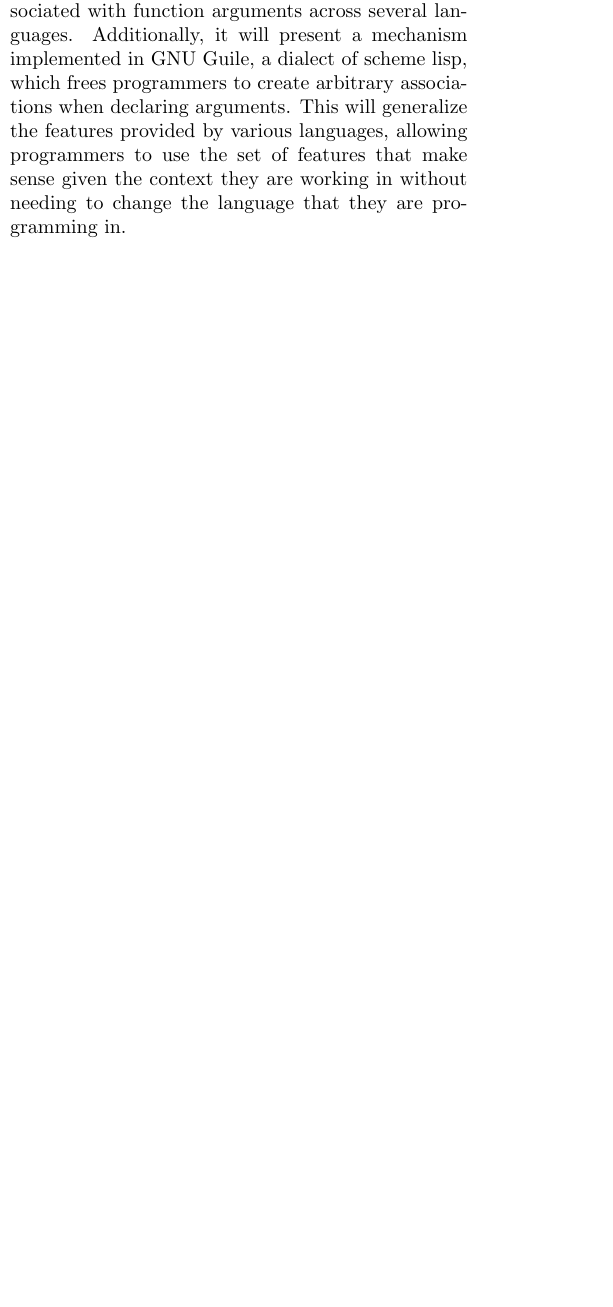
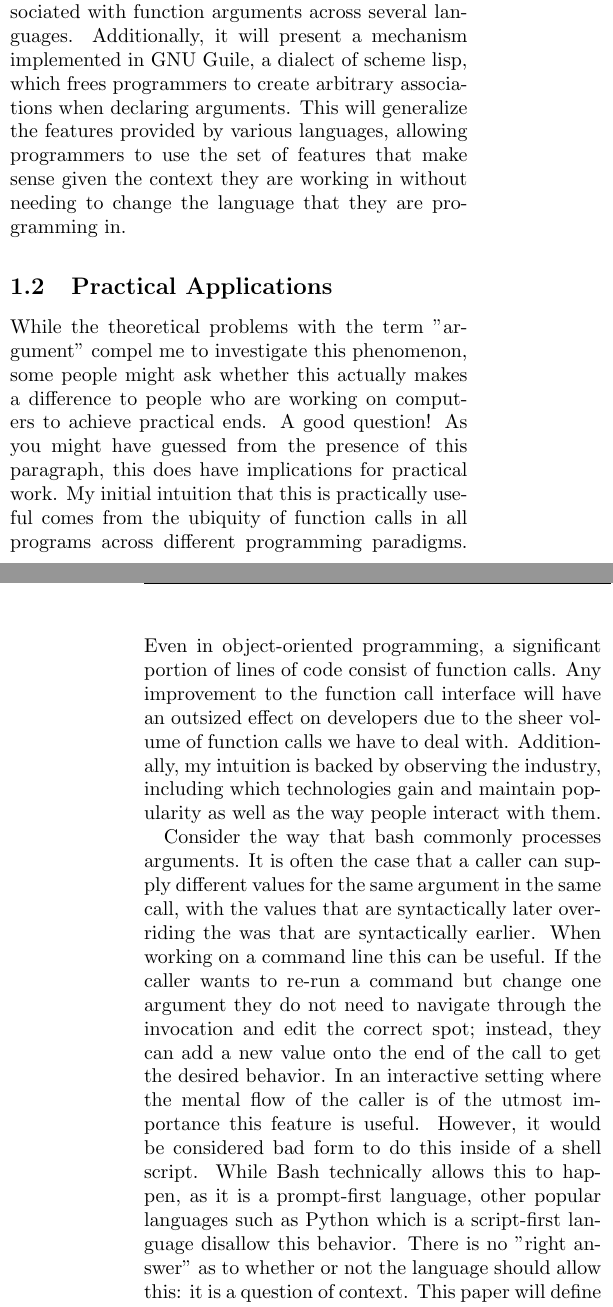
Before and after one commit to skyvine/comparative-function-arguments, a LaTeX document (prose/main.tex, which reads prose/00-introduction.tex): part of one column of page 7 of 17 before the commit and two parts of the columns of pages 7 and 8 of 18 after it, the two joined at a grey line, cut so that both start at the same text, the shorter picture padded with empty space. Compiled offline with pdfLaTeX.

Commit message:
Add "Practical Applications" subsection
This is very rough. I am putting it there to get my thoughts down, I
expect that it will be easier to flesh out once I finish assessing
languages and move on to implementing the framework.

```diff
--- a/prose/00-introduction.tex
+++ b/prose/00-introduction.tex
@@ -350,3 +350,35 @@ This will generalize the features provided by various languages, allowing progra
 use the set of features that make sense given the context they are working in without
 needing to change the language that they are programming in.
 
+\subsection{Practical Applications}
+While the theoretical problems with the term "argument" compel me to investigate this
+phenomenon, some people might ask whether this actually makes a difference to people who
+are working on computers to achieve practical ends.
+A good question!
+As you might have guessed from the presence of this paragraph, this does have implications
+for practical work.
+My initial intuition that this is practically useful comes from the ubiquity of function
+calls in all programs across different programming paradigms.
+Even in object-oriented programming, a significant portion of lines of code consist of
+function calls.
+Any improvement to the function call interface will have an outsized effect on developers
+due to the sheer volume of function calls we have to deal with.
+Additionally, my intuition is backed by observing the industry, including which
+technologies gain and maintain popularity as well as the way people interact with them.
+
+Consider the way that bash commonly processes arguments.
+It is often the case that a caller can supply different values for the same argument in
+the same call, with the values that are syntactically later overriding the was that are
+syntactically earlier.
+When working on a command line this can be useful.
+If the caller wants to re-run a command but change one argument they do not need to
+navigate through the invocation and edit the correct spot; instead, they can add a new
+value onto the end of the call to get the desired behavior.
+In an interactive setting where the mental flow of the caller is of the utmost importance
+this feature is useful.
+However, it would be considered bad form to do this inside of a shell script.
+While Bash technically allows this to happen, as it is a prompt-first language, other
+popular languages such as Python which is a script-first language disallow this behavior.
+There is no "right answer" as to whether or not the language should allow this: it is a
+question of context.
+This paper will define semnatics like this as metadata associated with arugments: metadata
```
Also changed, not shown: prose/00-introduction.tex (24 more changed lines).
